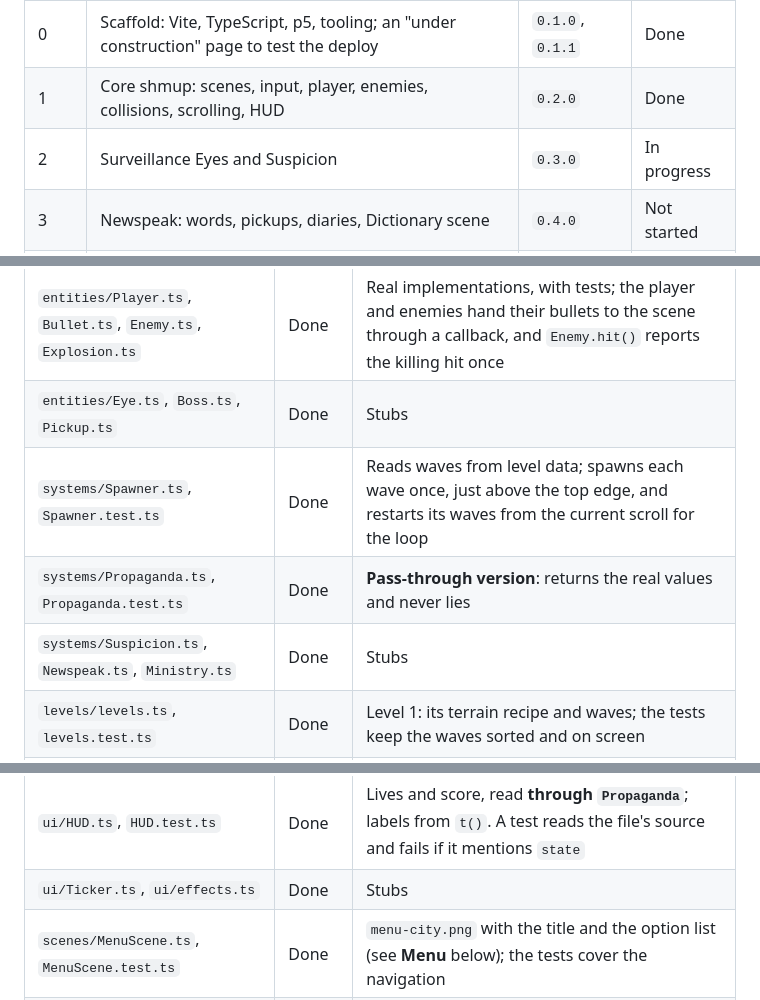
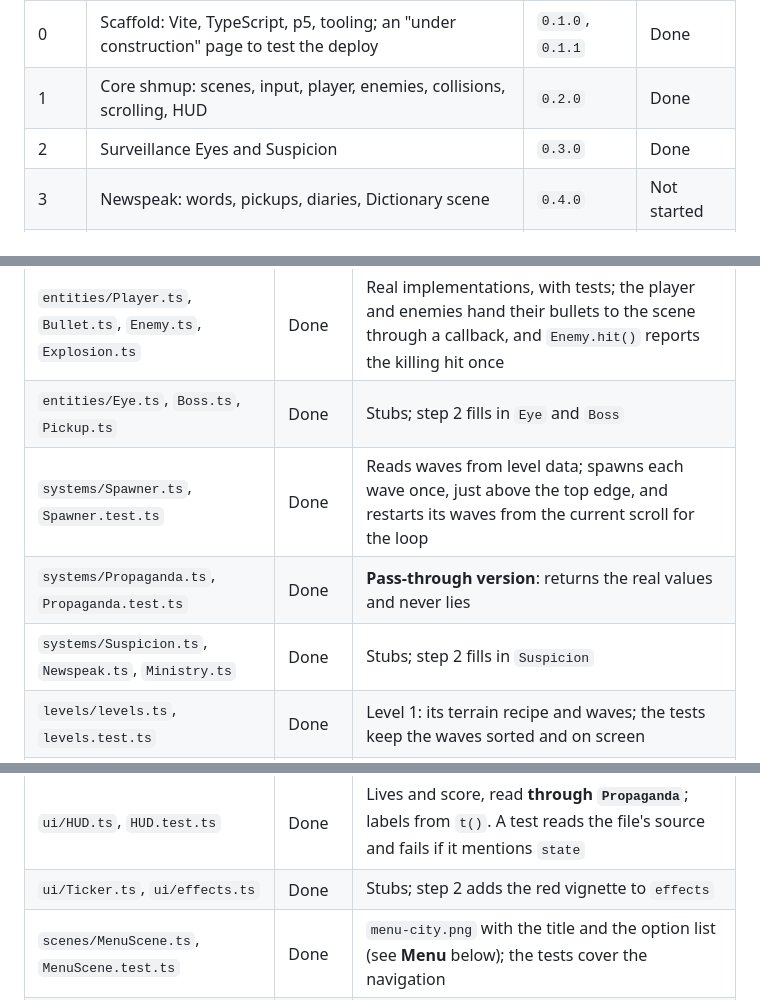
Before and after one commit to CarlosSandoval-03/Newspeak-1984, a Markdown page: docs/implementation-plan.md, 3 parts joined by grey strips. GitHub-like rendering.

Commit message:
docs: close step 2 in the implementation plan
Signed-off-by: Carlos Sandoval <csandovalc@unal.edu.co>

```diff
--- a/docs/implementation-plan.md
+++ b/docs/implementation-plan.md
@@ -8,7 +8,7 @@ Every step ends with a playable game. Each one finishes with a version bump (see
 | ---- | -------- | ------- | ------ |
 | 0 | Scaffold: Vite, TypeScript, p5, tooling; an "under construction" page to test the deploy | `0.1.0`, `0.1.1` | Done |
 | 1 | Core shmup: scenes, input, player, enemies, collisions, scrolling, HUD | `0.2.0` | Done |
-| 2 | Surveillance Eyes and Suspicion | `0.3.0` | In progress |
+| 2 | Surveillance Eyes and Suspicion | `0.3.0` | Done |
 | 3 | Newspeak: words, pickups, diaries, Dictionary scene | `0.4.0` | Not started |
 | 4 | Level flow, bosses, Ministry of Truth, high scores, endings | `0.5.0` | Not started |
 | 5 | Propaganda (lying HUD), ticker, glitch, scanlines, messages from the sky, pause | `0.6.0` | Not started |
@@ -56,15 +56,15 @@ Create every file from the structure in [technical.md › Project structure](tec
 | `core/Collisions.ts`, `Collisions.test.ts` | Done | Circle–circle test |
 | `entities/Entity.ts`, `Entity.test.ts` | Done | Abstract base class; `drawAircraft()` draws any aircraft over its shadow |
 | `entities/Player.ts`, `Bullet.ts`, `Enemy.ts`, `Explosion.ts` | Done | Real implementations, with tests; the player and enemies hand their bullets to the scene through a callback, and `Enemy.hit()` reports the killing hit once |
-| `entities/Eye.ts`, `Boss.ts`, `Pickup.ts` | Done | Stubs |
+| `entities/Eye.ts`, `Boss.ts`, `Pickup.ts` | Done | Stubs; step 2 fills in `Eye` and `Boss` |
 | `systems/Spawner.ts`, `Spawner.test.ts` | Done | Reads waves from level data; spawns each wave once, just above the top edge, and restarts its waves from the current scroll for the loop |
 | `systems/Propaganda.ts`, `Propaganda.test.ts` | Done | **Pass-through version**: returns the real values and never lies |
-| `systems/Suspicion.ts`, `Newspeak.ts`, `Ministry.ts` | Done | Stubs |
+| `systems/Suspicion.ts`, `Newspeak.ts`, `Ministry.ts` | Done | Stubs; step 2 fills in `Suspicion` |
 | `levels/levels.ts`, `levels.test.ts` | Done | Level 1: its terrain recipe and waves; the tests keep the waves sorted and on screen |
 | `levels/layout.ts`, `layout.test.ts` | Done | City generator: streets, blocks, buildings, craters (see **Background** below); the tests run 30 mixed recipes over 8 chunks each |
 | `levels/Background.ts`, `Background.test.ts` | Done | Scrolling background, one `p5.Graphics` per chunk: ground tiles, craters, and procedural rooftops with skylights, fixtures, and banners; lamps blink on top every frame. The tests cover which chunks are on screen and that every cell finds its tile |
 | `ui/HUD.ts`, `HUD.test.ts` | Done | Lives and score, read **through `Propaganda`**; labels from `t()`. A test reads the file's source and fails if it mentions `state` |
-| `ui/Ticker.ts`, `ui/effects.ts` | Done | Stubs |
+| `ui/Ticker.ts`, `ui/effects.ts` | Done | Stubs; step 2 adds the red vignette to `effects` |
 | `scenes/MenuScene.ts`, `MenuScene.test.ts` | Done | `menu-city.png` with the title and the option list (see **Menu** below); the tests cover the navigation |
 | `scenes/GameScene.ts`, `GameScene.test.ts` | Done | Runs the player, the spawner, enemies, bullets, explosions, collisions, and the scroll over the background, and loops the waves once cleared; the tests cover the collision rules, the game over delay, and the loop. Draws the HUD last. |
 | `scenes/GameOverScene.ts`, `GameOverScene.test.ts` | Done | The VAPORIZED screen (see **Game over** below) |
```
Also changed, not shown: other parts of docs/implementation-plan.md (+10 -8 lines).
